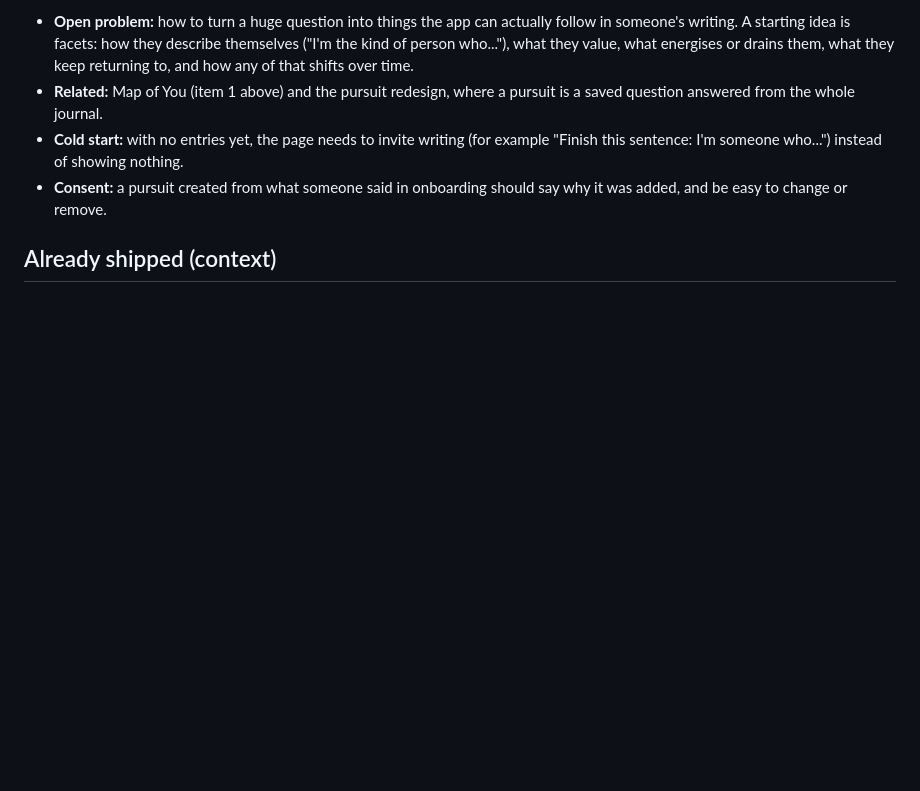
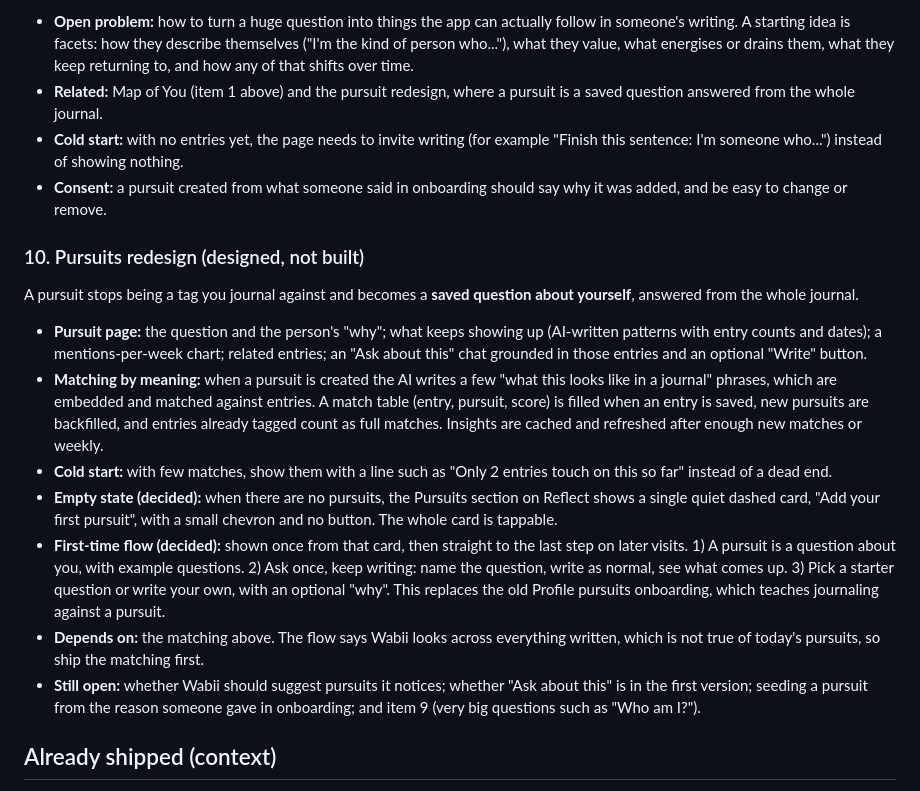
Before and after one commit to nahushdc/wabii, a Markdown page: ROADMAP.md, the part around the change. Rendered like a GitHub page; blank space fills up the shorter version.

Commit message:
Roadmap: pursuits redesign with the decided empty state and first-time flow
Co-Authored-By: Claude Sonnet 5.5 <noreply@anthropic.com>

```diff
--- a/ROADMAP.md
+++ b/ROADMAP.md
@@ -284,6 +284,37 @@ there is no single pattern to count.
 - **Consent:** a pursuit created from what someone said in onboarding should say
   why it was added, and be easy to change or remove.
 
+### 10. Pursuits redesign (designed, not built)
+
+A pursuit stops being a tag you journal against and becomes a **saved question
+about yourself**, answered from the whole journal.
+
+- **Pursuit page:** the question and the person's "why"; what keeps showing up
+  (AI-written patterns with entry counts and dates); a mentions-per-week chart;
+  related entries; an "Ask about this" chat grounded in those entries and an
+  optional "Write" button.
+- **Matching by meaning:** when a pursuit is created the AI writes a few "what
+  this looks like in a journal" phrases, which are embedded and matched against
+  entries. A match table (entry, pursuit, score) is filled when an entry is saved,
+  new pursuits are backfilled, and entries already tagged count as full matches.
+  Insights are cached and refreshed after enough new matches or weekly.
+- **Cold start:** with few matches, show them with a line such as "Only 2 entries
+  touch on this so far" instead of a dead end.
+- **Empty state (decided):** when there are no pursuits, the Pursuits section on
+  Reflect shows a single quiet dashed card, "Add your first pursuit", with a small
+  chevron and no button. The whole card is tappable.
+- **First-time flow (decided):** shown once from that card, then straight to the
+  last step on later visits. 1) A pursuit is a question about you, with example
+  questions. 2) Ask once, keep writing: name the question, write as normal, see
+  what comes up. 3) Pick a starter question or write your own, with an optional
+  "why". This replaces the old Profile pursuits onboarding, which teaches
+  journaling against a pursuit.
+- **Depends on:** the matching above. The flow says Wabii looks across everything
+  written, which is not true of today's pursuits, so ship the matching first.
+- **Still open:** whether Wabii should suggest pursuits it notices; whether "Ask
+  about this" is in the first version; seeding a pursuit from the reason someone
+  gave in onboarding; and item 9 (very big questions such as "Who am I?").
+
 ## Already shipped (context)
 
 - Text / live-voice (Deepgram streaming) / talk-it-through chat entry capture
```
